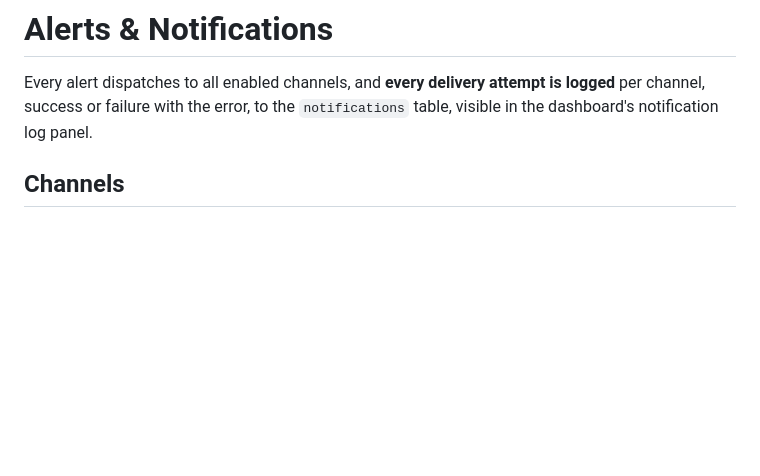
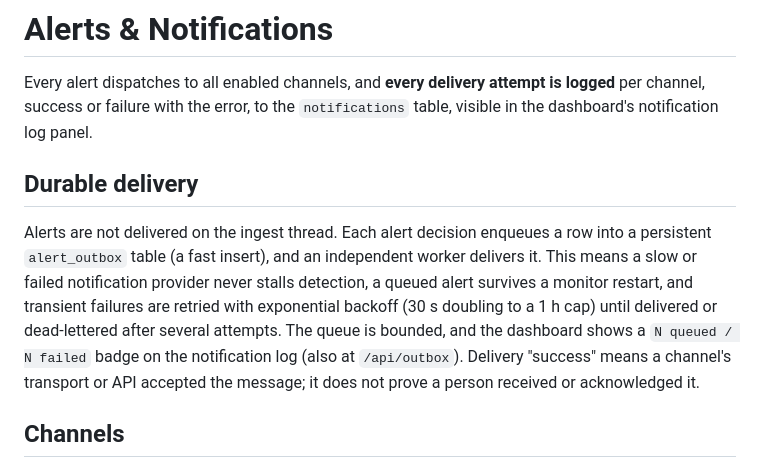
Before and after one commit to OutandBack/meshtripwire, a Markdown page: docs/alerts.md, the part around the change. GitHub-like rendering; blank space fills up the shorter version.

Commit message:
Document durable alert delivery

```diff
--- a/docs/alerts.md
+++ b/docs/alerts.md
@@ -3,6 +3,18 @@
 Every alert dispatches to all enabled channels, and **every delivery attempt
 is logged** per channel, success or failure with the error, to the
 `notifications` table, visible in the dashboard's notification log panel.
+
+## Durable delivery
+
+Alerts are not delivered on the ingest thread. Each alert decision enqueues a
+row into a persistent `alert_outbox` table (a fast insert), and an independent
+worker delivers it. This means a slow or failed notification provider never
+stalls detection, a queued alert survives a monitor restart, and transient
+failures are retried with exponential backoff (30 s doubling to a 1 h cap)
+until delivered or dead-lettered after several attempts. The queue is bounded,
+and the dashboard shows a `N queued / N failed` badge on the notification log
+(also at `/api/outbox`). Delivery "success" means a channel's transport or API
+accepted the message; it does not prove a person received or acknowledged it.
 
 ## Channels
 
```
Also changed, not shown: docs/index.md (+1 -0 lines).
